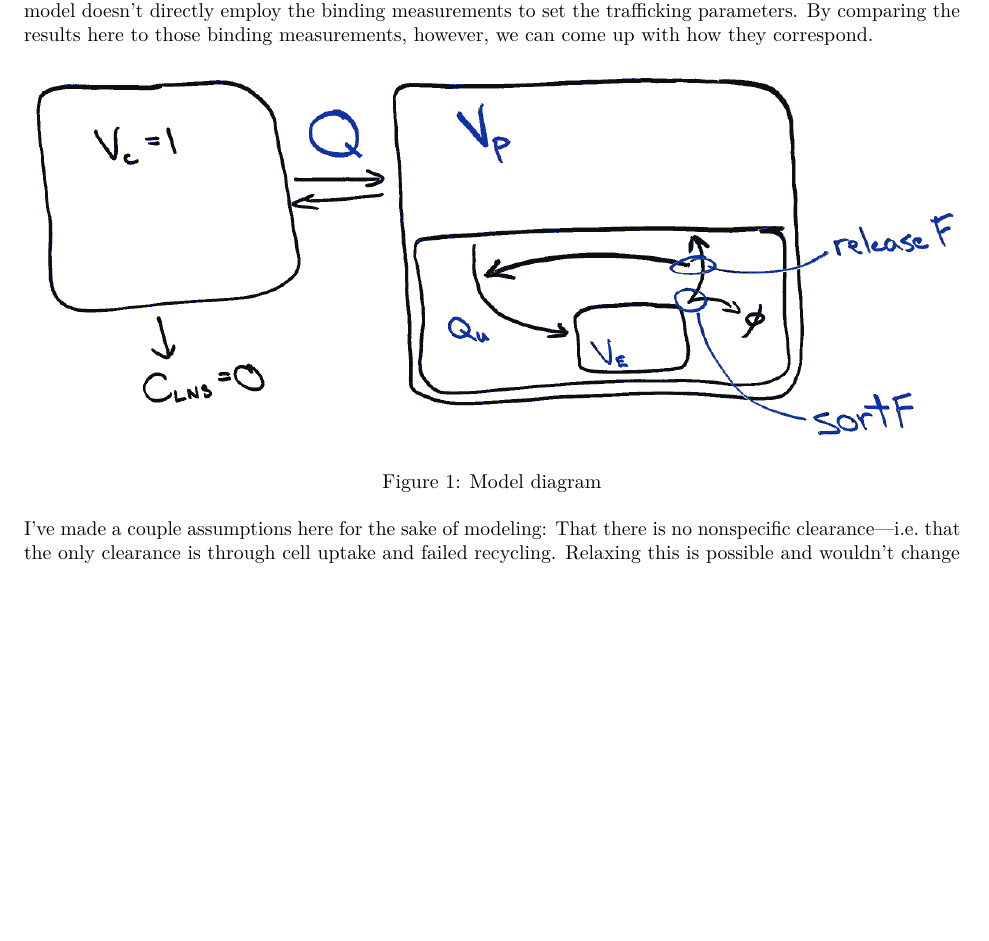
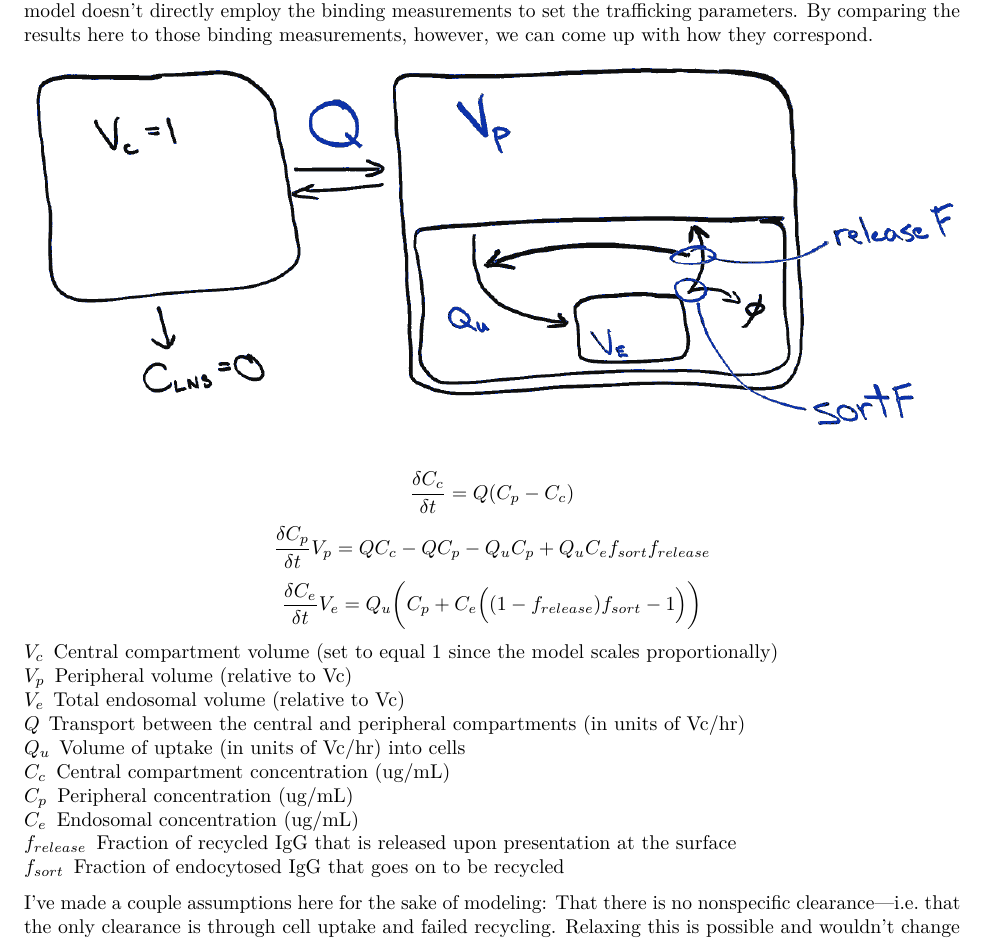
Before and after one commit to meyer-lab/FcRn-trafficking, an R Markdown document (Analysis.Rmd): part of page 1 of 3 before the commit and part of page 1 of 4 after it, cut so that both start at the same text, the shorter picture padded with empty space. Rendered offline with R 4.5, knitr and Pandoc, then LaTeX, with nearby package versions; some code elsewhere in the file could not run offline.

Commit message:
Add model equations.

```diff
--- a/Analysis.Rmd
+++ b/Analysis.Rmd
@@ -12,7 +12,42 @@ load('predictions.rds')
 
 As we discussed, it's challenging to infer what the exact conditions of FcRn engagement are within the endosome and at the cell surface. I've therefore assembled a purely phenomenological trafficking model. This model doesn't directly employ the binding measurements to set the trafficking parameters. By comparing the results here to those binding measurements, however, we can come up with how they correspond.
 
-![Model diagram](model/diagram.png "Model")
+![Model diagram](model/diagram.png "Model")\
+
+$$ \frac{\delta C_c}{\delta t} = Q (C_p - C_c) $$
+$$ \frac{\delta C_p}{\delta t} V_p = Q C_c - Q C_p - Q_u C_p + Q_u C_e f_{sort} f_{release} $$
+$$ \frac{\delta C_e}{\delta t} V_e = Q_u \bigg(C_p + C_e \Big((1 - f_{release}) f_{sort} - 1\Big)\bigg) $$
+
+$V_c$
+: Central compartment volume (set to equal 1 since the model scales proportionally)
+
+$V_p$
+: Peripheral volume (relative to Vc)
+
+$V_e$
+: Total endosomal volume (relative to Vc)
+
+$Q$
+: Transport between the central and peripheral compartments (in units of Vc/hr)
+
+$Q_u$
+: Volume of uptake (in units of Vc/hr) into cells
+
+$C_c$
+: Central compartment concentration (ug/mL)
+
+$C_p$
+: Peripheral concentration (ug/mL)
+
+$C_e$
+: Endosomal concentration (ug/mL)
+
+$f_{release}$
+: Fraction of recycled IgG that is released upon presentation at the surface
+
+$f_{sort}$
+: Fraction of endocytosed IgG that goes on to be recycled
+
 
 I've made a couple assumptions here for the sake of modeling: That there is no nonspecific clearance—i.e. that the only clearance is through cell uptake and failed recycling. Relaxing this is possible and wouldn't change the results very much. All the volumes are scaled to the central compartment volume, but this doesn't change the results outside of the units. Recycling versus endosomal degradation is assumed to occur according to a sorting parameter `sortF`. Inherent in this is the assumption that FcRn-mediated recycling is not saturated by the experiment. Including saturation is feasible but would make the model considerably more complex. Release or recapture is partitioned through another parameter `releaseF`, and recycled IgG that is not released ends up back in the endosome. Finally, sorting and release are assumed to vary in the same order as their affinities—i.e. recycling of the pH 5.8 higher affinity IgG is assumed to be greater than the lower affinity one. IgG with no measurable pH 7.4 affinity is assumed to be fully released.
 
```
